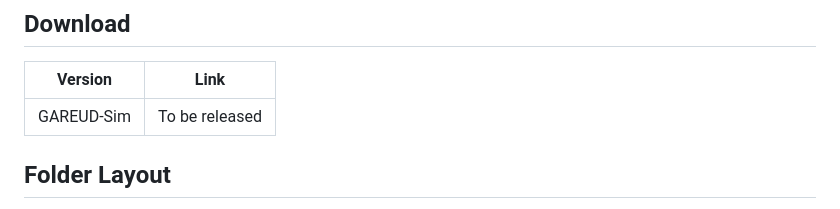
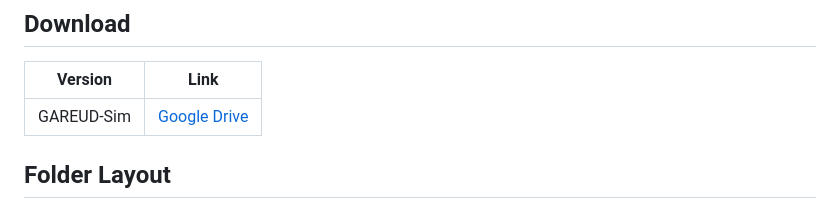
Before and after one commit to 261963130/GAREUD, a Markdown page: GAREUD_SIM.md, the part around the change. GitHub-like rendering.

Commit message:
Add GAREUD-Sim download link

```diff
--- a/GAREUD_SIM.md
+++ b/GAREUD_SIM.md
@@ -6,7 +6,7 @@ This document describes the **GAREUD-Sim** subset. GAREUD-Sim is a synthetic RGB
 
 | Version | Link |
 |---|---|
-| GAREUD-Sim | To be released |
+| GAREUD-Sim | [Google Drive](https://drive.google.com/drive/folders/1ZP1Kh1y9-mLzez1ypwR6dnOkoOyz2dBe?usp=drive_link) |
 
 ## Folder Layout
 
```
Also changed, not shown: README.md (+1 -1 lines).
